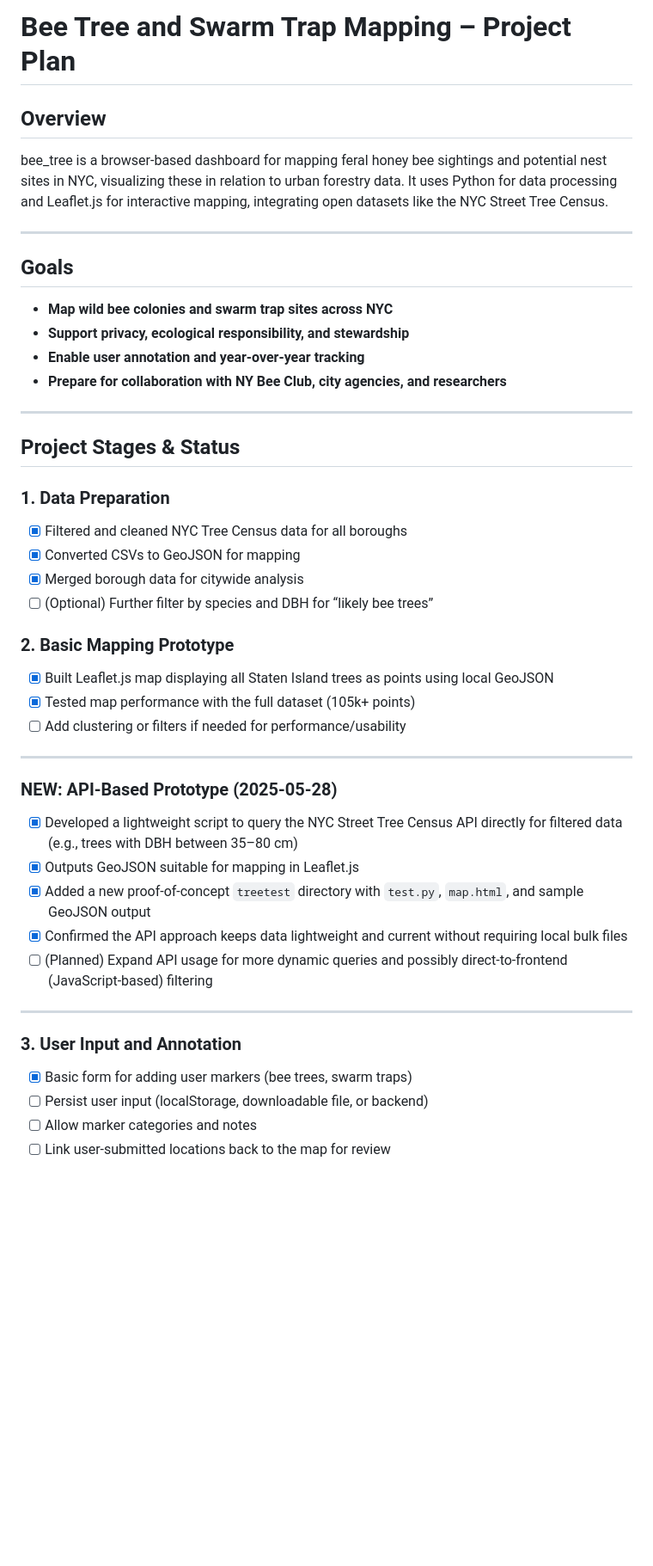
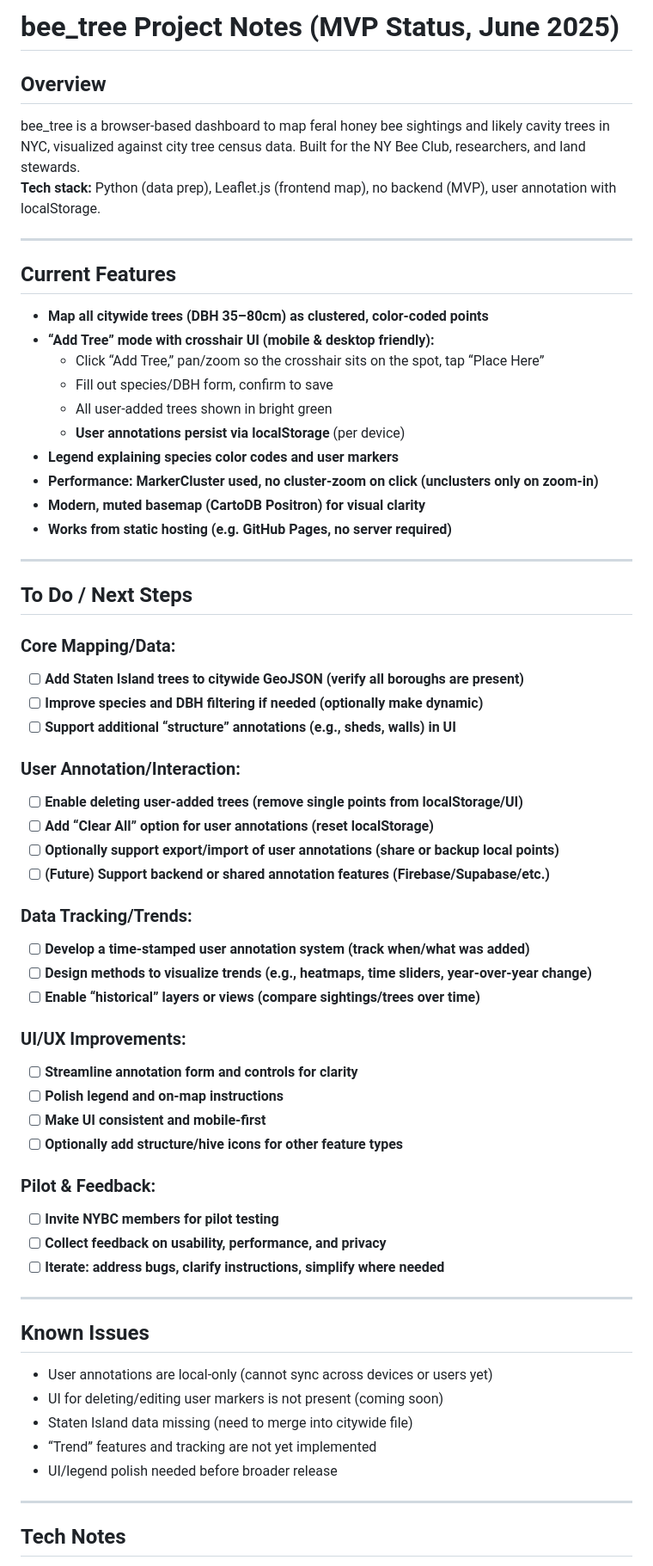
Before and after one commit to glitch-bee/City_Hive, a Markdown page: project_notes.md, the part around the change printed below. Shown: that part at 86% size. Drawn GitHub-style; blank space fills up the shorter version.

Commit message:
Refactor project notes to update overview, goals, and next steps for clarity and organization

```diff
--- a/project_notes.md
+++ b/project_notes.md
@@ -1,47 +1,67 @@
-# Bee Tree and Swarm Trap Mapping – Project Plan
+# bee_tree Project Notes (MVP Status, June 2025)
 
 ## Overview
 
-bee_tree is a browser-based dashboard for mapping feral honey bee sightings and potential nest sites in NYC, visualizing these in relation to urban forestry data. It uses Python for data processing and Leaflet.js for interactive mapping, integrating open datasets like the NYC Street Tree Census.
+bee_tree is a browser-based dashboard to map feral honey bee sightings and likely cavity trees in NYC, visualized against city tree census data. Built for the NY Bee Club, researchers, and land stewards.
+**Tech stack:** Python (data prep), Leaflet.js (frontend map), no backend (MVP), user annotation with localStorage.
 
 ---
 
-## Goals
+## **Current Features**
 
-- **Map wild bee colonies and swarm trap sites across NYC**
-- **Support privacy, ecological responsibility, and stewardship**
-- **Enable user annotation and year-over-year tracking**
-- **Prepare for collaboration with NY Bee Club, city agencies, and researchers**
+- **Map all citywide trees (DBH 35–80cm) as clustered, color-coded points**
+- **“Add Tree” mode with crosshair UI (mobile & desktop friendly):**
+  - Click “Add Tree,” pan/zoom so the crosshair sits on the spot, tap “Place Here”
+  - Fill out species/DBH form, confirm to save
+  - All user-added trees shown in bright green
+  - **User annotations persist via localStorage** (per device)
+- **Legend explaining species color codes and user markers**
+- **Performance: MarkerCluster used, no cluster-zoom on click (unclusters only on zoom-in)**
+- **Modern, muted basemap (CartoDB Positron) for visual clarity**
+- **Works from static hosting (e.g. GitHub Pages, no server required)**
 
 ---
 
-## Project Stages & Status
+## **To Do / Next Steps**
 
-### 1. Data Preparation
-- [x] Filtered and cleaned NYC Tree Census data for all boroughs
-- [x] Converted CSVs to GeoJSON for mapping
-- [x] Merged borough data for citywide analysis
-- [ ] (Optional) Further filter by species and DBH for “likely bee trees”
+### **Core Mapping/Data:**
+- [ ] **Add Staten Island trees to citywide GeoJSON (verify all boroughs are present)**
+- [ ] **Improve species and DBH filtering if needed (optionally make dynamic)**
+- [ ] **Support additional “structure” annotations (e.g., sheds, walls) in UI**
 
-### 2. Basic Mapping Prototype
-- [x] Built Leaflet.js map displaying all Staten Island trees as points using local GeoJSON
-- [x] Tested map performance with the full dataset (105k+ points)
-- [ ] Add clustering or filters if needed for performance/usability
+### **User Annotation/Interaction:**
+- [ ] **Enable deleting user-added trees (remove single points from localStorage/UI)**
+- [ ] **Add “Clear All” option for user annotations (reset localStorage)**
+- [ ] **Optionally support export/import of user annotations (share or backup local points)**
+- [ ] **(Future) Support backend or shared annotation features (Firebase/Supabase/etc.)**
+
+### **Data Tracking/Trends:**
+- [ ] **Develop a time-stamped user annotation system (track when/what was added)**
+- [ ] **Design methods to visualize trends (e.g., heatmaps, time sliders, year-over-year change)**
+- [ ] **Enable “historical” layers or views (compare sightings/trees over time)**
+
+### **UI/UX Improvements:**
+- [ ] **Streamline annotation form and controls for clarity**
+- [ ] **Polish legend and on-map instructions**
+- [ ] **Make UI consistent and mobile-first**
+- [ ] **Optionally add structure/hive icons for other feature types**
+
+### **Pilot & Feedback:**
+- [ ] **Invite NYBC members for pilot testing**
+- [ ] **Collect feedback on usability, performance, and privacy**
+- [ ] **Iterate: address bugs, clarify instructions, simplify where needed**
 
 ---
 
-### **NEW: API-Based Prototype (2025-05-28)**
-- [x] Developed a lightweight script to query the NYC Street Tree Census API directly for filtered data (e.g., trees with DBH between 35–80 cm)
-- [x] Outputs GeoJSON suitable for mapping in Leaflet.js
-- [x] Added a new proof-of-concept `treetest` directory with `test.py`, `map.html`, and sample GeoJSON output
-- [x] Confirmed the API approach keeps data lightweight and current without requiring local bulk files
-- [ ] (Planned) Expand API usage for more dynamic queries and possibly direct-to-frontend (JavaScript-based) filtering
+## **Known Issues**
+
+- User annotations are local-only (cannot sync across devices or users yet)
+- UI for deleting/editing user markers is not present (coming soon)
+- Staten Island data missing (need to merge into citywide file)
+- “Trend” features and tracking are not yet implemented
+- UI/legend polish needed before broader release
 
 ---
 
-### 3. User Input and Annotation
-- [x] Basic form for adding user markers (bee trees, swarm traps)
-- [ ] Persist user input (localStorage, downloadable file, or backend)
-- [ ] Allow marker categories and notes
-- [ ] Link user-submitted locations back to the map for review
+## **Tech Notes**
 
```
Also changed, not shown: other parts of project_notes.md (+9 -45 lines).
